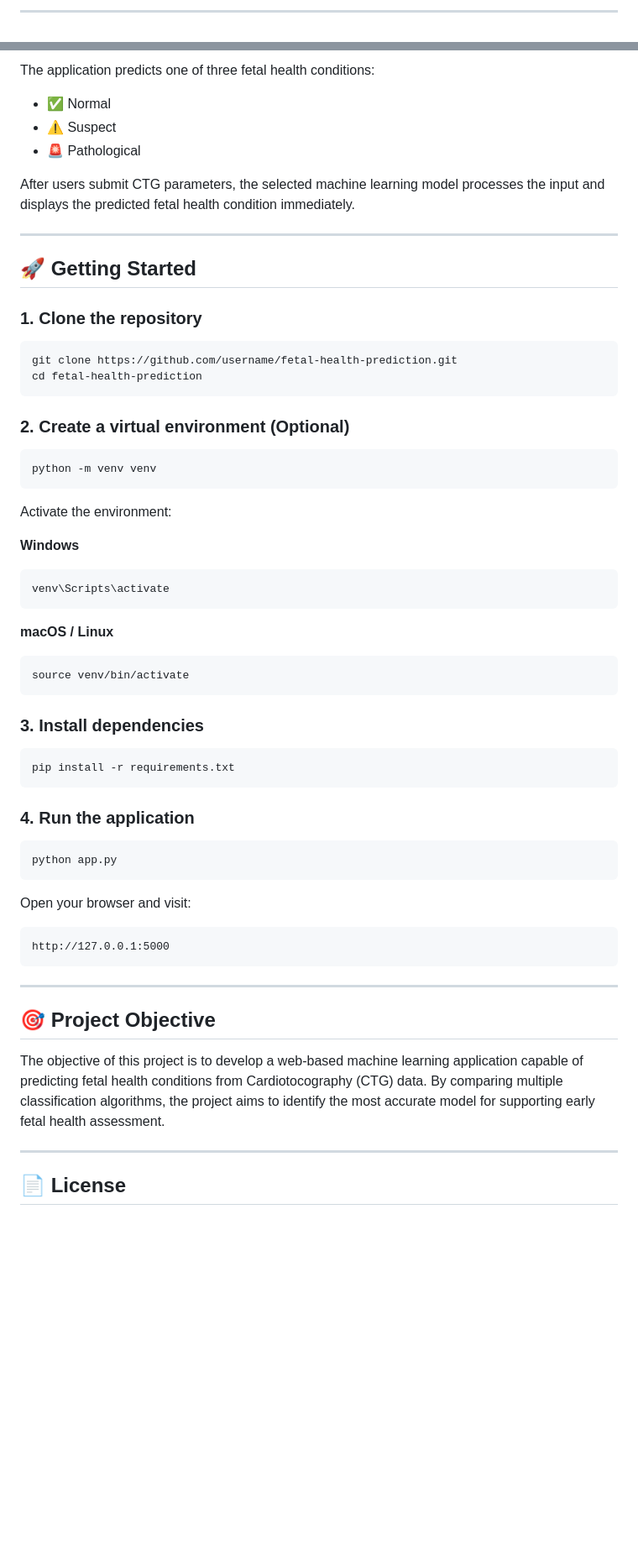
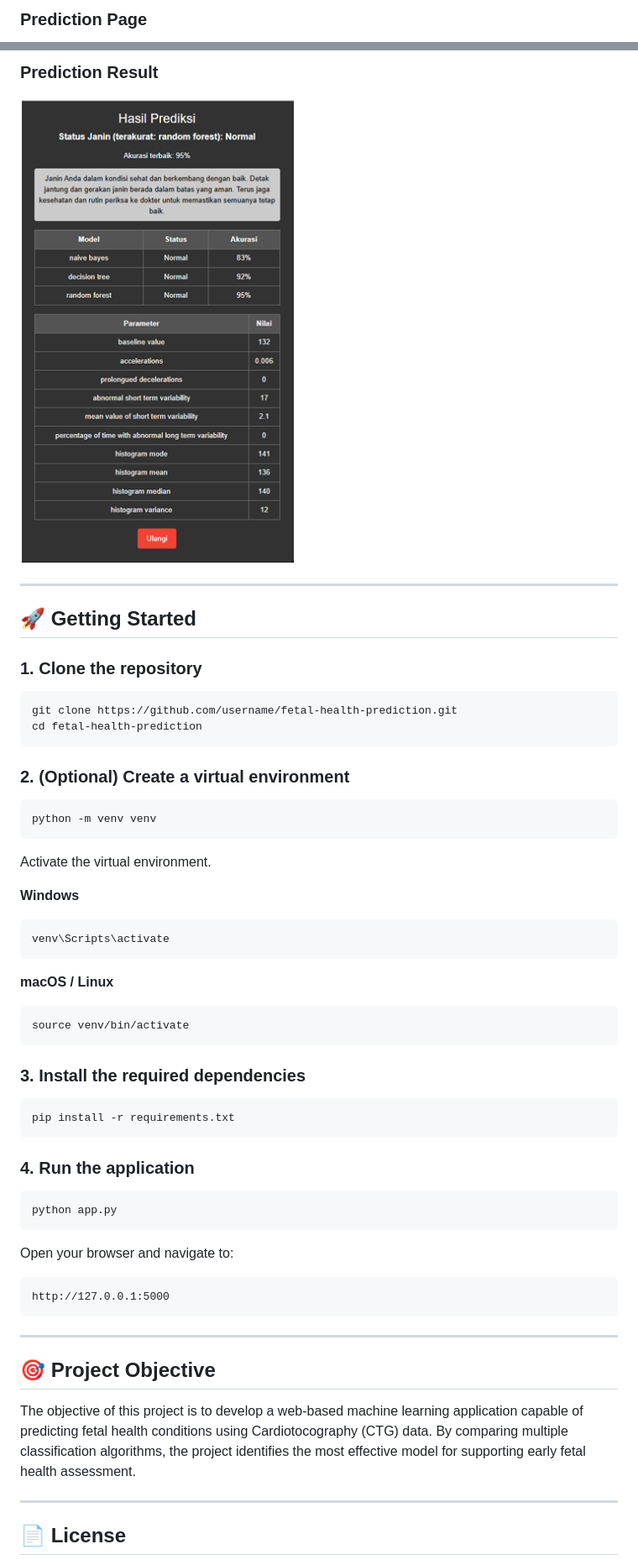
Before and after one commit to ys124xkd/fetal-health-app, a Markdown page: README.md, 2 parts joined by grey strips. Shown at 84% size. Drawn GitHub-style; blank space fills up the shorter version.

````diff
--- a/README.md
+++ b/README.md
@@ -140,3 +140,3 @@ Random Forest achieved higher **accuracy, precision, recall, and F1-score**, whi
 
----
+### Prediction Page
 
@@ -144,11 +144,7 @@ Random Forest achieved higher **accuracy, precision, recall, and F1-score**, whi
 
-The application predicts one of three fetal health conditions:
+### Prediction Result
 
-- ✅ Normal
-- ⚠️ Suspect
-- 🚨 Pathological
-
-After users submit CTG parameters, the selected machine learning model processes the input and displays the predicted fetal health condition immediately.
+![Prediction Result](assets/prediksi_normal.png)
 
 ---
 
@@ -161,13 +157,13 @@ git clone https://github.com/username/fetal-health-prediction.git
 cd fetal-health-prediction
 ```
 
-### 2. Create a virtual environment (Optional)
+### 2. (Optional) Create a virtual environment
 
 ```bash
 python -m venv venv
 ```
 
-Activate the environment:
+Activate the virtual environment.
 
 **Windows**
 
@@ -181,7 +177,7 @@ venv\Scripts\activate
 source venv/bin/activate
 ```
 
-### 3. Install dependencies
+### 3. Install the required dependencies
 
 ```bash
 pip install -r requirements.txt
@@ -193,7 +189,7 @@ pip install -r requirements.txt
 python app.py
 ```
 
-Open your browser and visit:
+Open your browser and navigate to:
 
 ```text
 http://127.0.0.1:5000
@@ -203,7 +199,7 @@ http://127.0.0.1:5000
 
 ## 🎯 Project Objective
 
-The objective of this project is to develop a web-based machine learning application capable of predicting fetal health conditions from Cardiotocography (CTG) data. By comparing multiple classification algorithms, the project aims to identify the most accurate model for supporting early fetal health assessment.
+The objective of this project is to develop a web-based machine learning application capable of predicting fetal health conditions using Cardiotocography (CTG) data. By comparing multiple classification algorithms, the project identifies the most effective model for supporting early fetal health assessment.
 
 ---
 
````
Also changed, not shown: other parts of README.md (+41 -41 lines).
